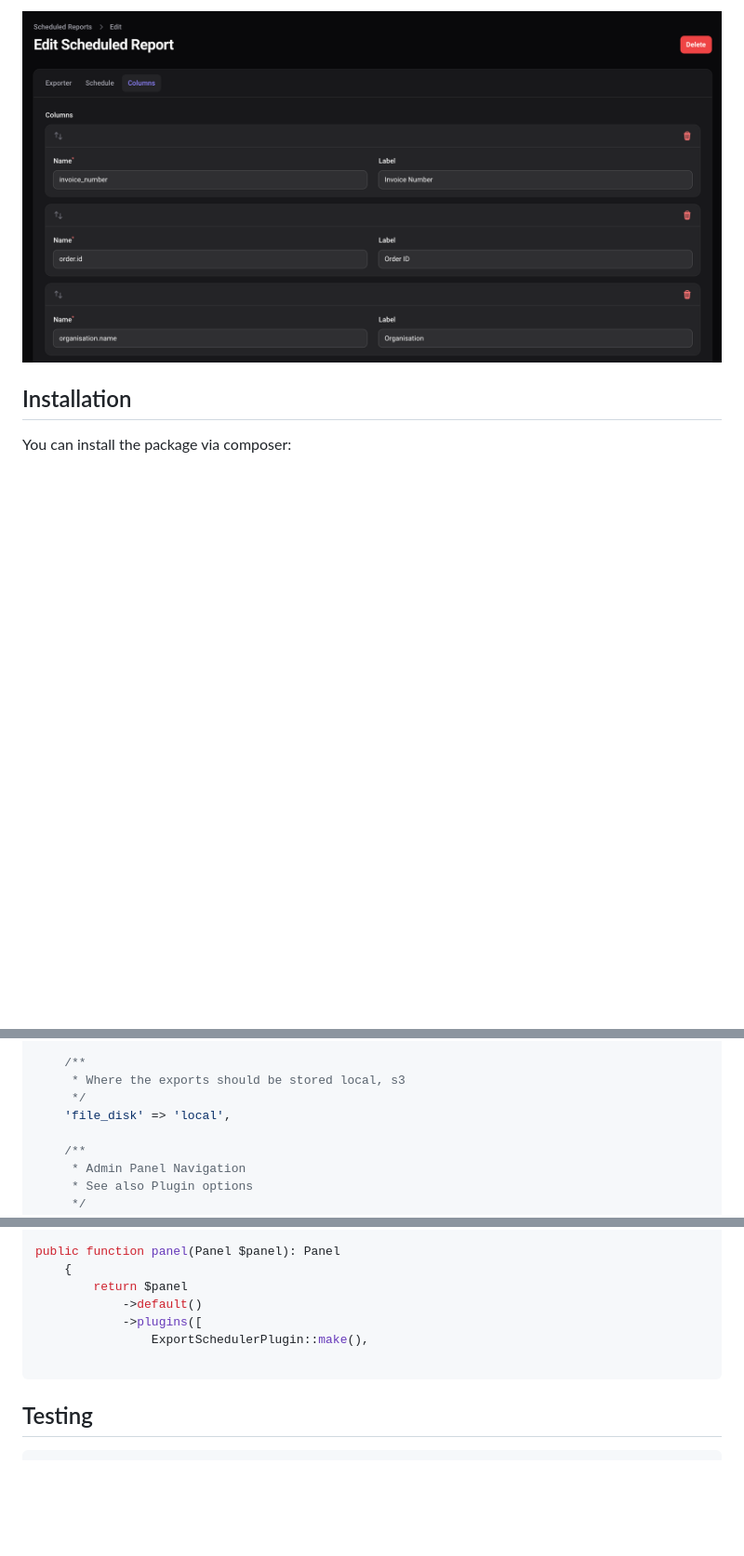
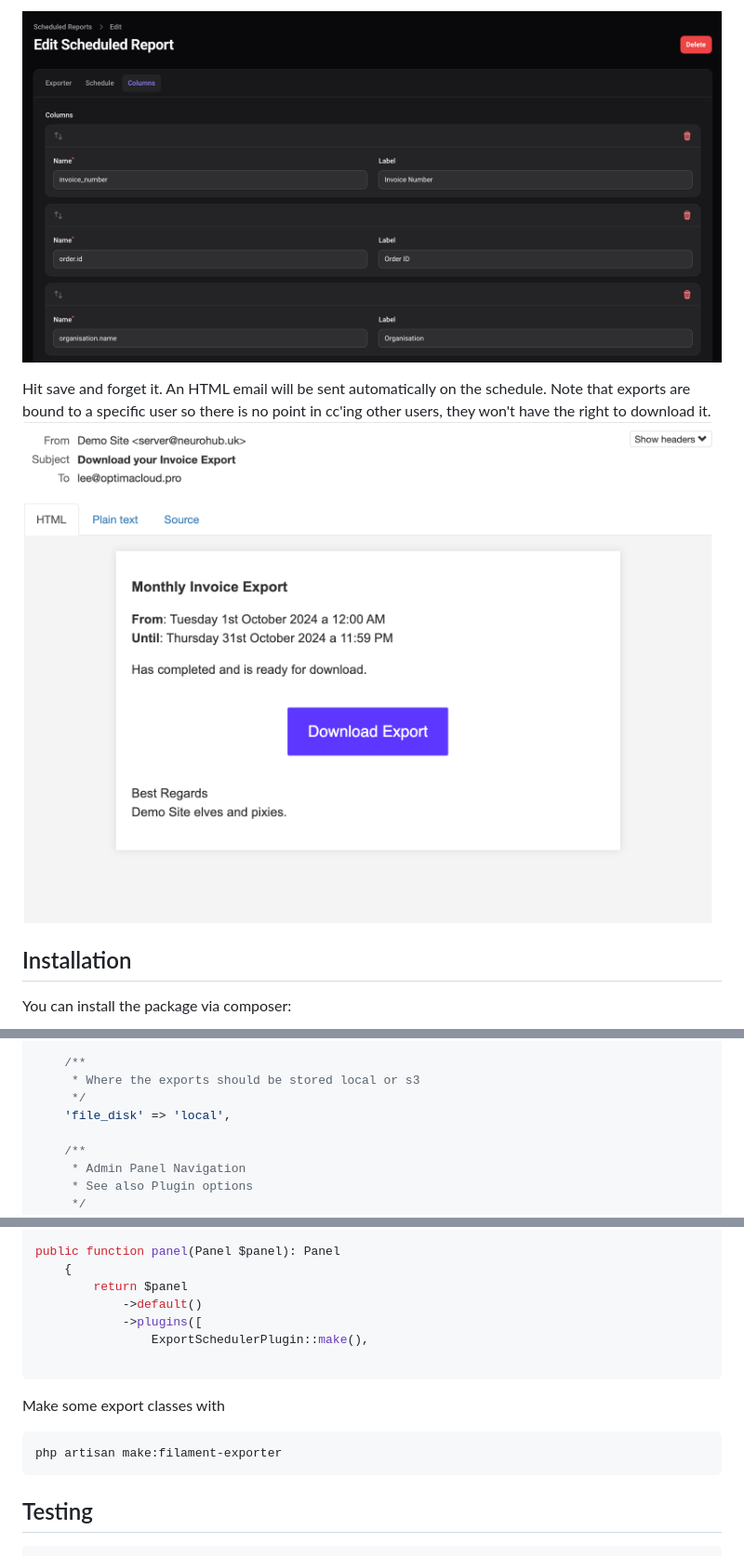
Before and after one commit to visualbuilder/filament-export-scheduler, a Markdown page: README.md, 3 parts joined by grey strips. Shown at 93% size. Drawn GitHub-style; blank space fills up the shorter version.

````diff
--- a/README.md
+++ b/README.md
@@ -40,5 +40,12 @@ Set a relative date range for the query results:-
 
-![Edit Columns](media/edit-columns.png)
+![Edit Columns](https://raw.githubusercontent.com/visualbuilder/filament-export-scheduler/3.x/media/edit-columns.png)
+
+Hit save and forget it. An HTML email will be sent automatically on the schedule.
+Note that exports are bound to a specific user so there is no point in cc'ing other users, they won't have the right to download it.
+![Email](https://raw.githubusercontent.com/visualbuilder/filament-export-scheduler/3.x/media/email-default.png)
+
+
+
 
 ## Installation
 
@@ -108,7 +115,7 @@ return [
     ],
 
     /**
-     * Where the exports should be stored local, s3
+     * Where the exports should be stored local or s3
      */
     'file_disk' => 'local',
 
@@ -155,6 +162,12 @@ public function panel(Panel $panel): Panel
 
 ```
 
+Make some export classes with
+
+```bash
+php artisan make:filament-exporter
+```
+
 ## Testing
 
 ```bash
````
Also changed, not shown: other parts of README.md (+13 -13 lines), icon.png (added), 1 other file.
